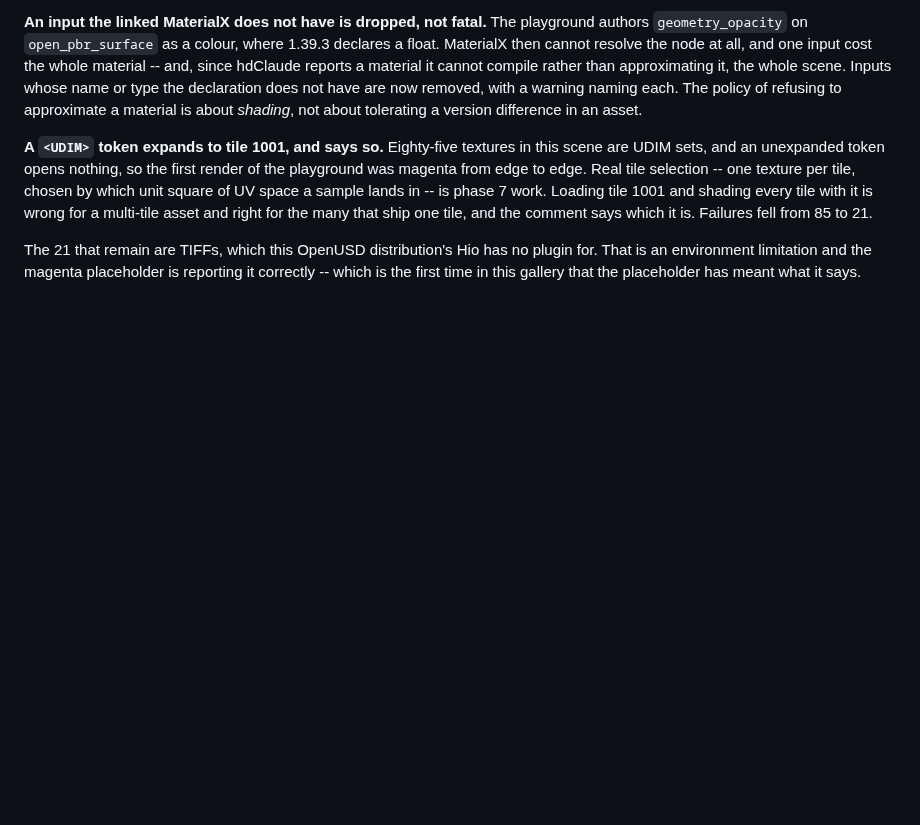
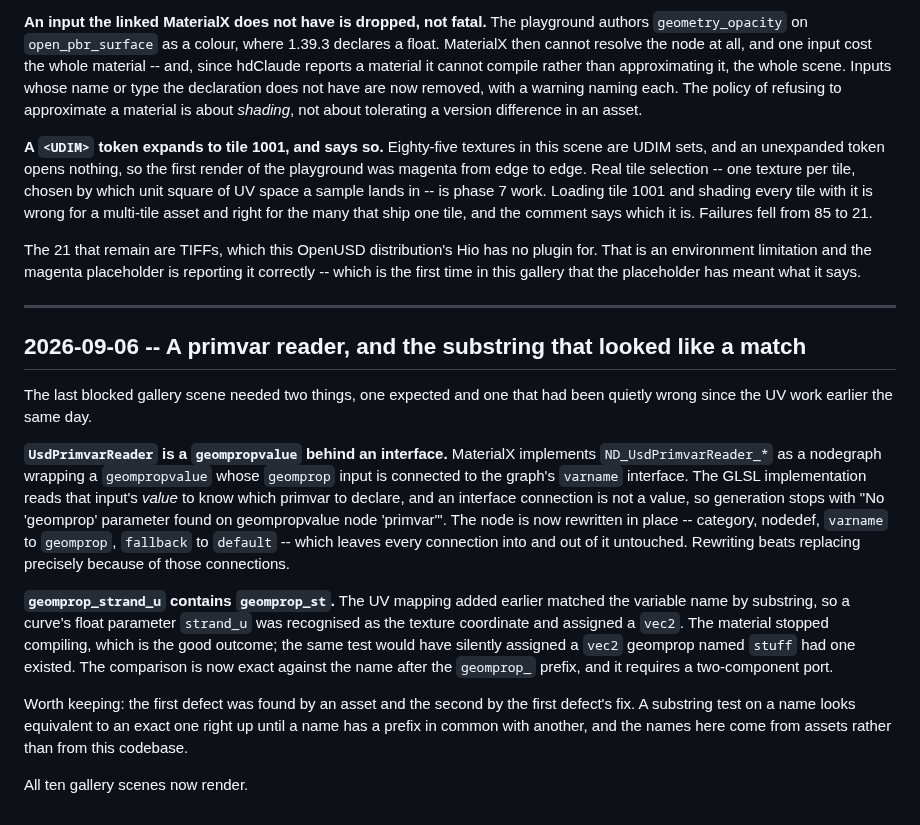
Before and after one commit to paoloemilioselva/hdClaude, a Markdown page: docs/implementation-notes.md, the part around the change. Drawn GitHub-style; blank space fills up the shorter version.

```diff
--- a/docs/implementation-notes.md
+++ b/docs/implementation-notes.md
@@ -1322,3 +1322,35 @@ The 21 that remain are TIFFs, which this OpenUSD distribution's Hio has no
 plugin for. That is an environment limitation and the magenta placeholder is
 reporting it correctly -- which is the first time in this gallery that the
 placeholder has meant what it says.
+
+---
+
+## 2026-09-06 -- A primvar reader, and the substring that looked like a match
+
+The last blocked gallery scene needed two things, one expected and one that had
+been quietly wrong since the UV work earlier the same day.
+
+**`UsdPrimvarReader` is a `geompropvalue` behind an interface.** MaterialX
+implements `ND_UsdPrimvarReader_*` as a nodegraph wrapping a `geompropvalue`
+whose `geomprop` input is connected to the graph's `varname` interface. The
+GLSL implementation reads that input's *value* to know which primvar to
+declare, and an interface connection is not a value, so generation stops with
+"No 'geomprop' parameter found on geompropvalue node 'primvar'". The node is
+now rewritten in place -- category, nodedef, `varname` to `geomprop`,
+`fallback` to `default` -- which leaves every connection into and out of it
+untouched. Rewriting beats replacing precisely because of those connections.
+
+**`geomprop_strand_u` contains `geomprop_st`.** The UV mapping added earlier
+matched the variable name by substring, so a curve's float parameter
+`strand_u` was recognised as the texture coordinate and assigned a `vec2`. The
+material stopped compiling, which is the good outcome; the same test would have
+silently assigned a `vec2` geomprop named `stuff` had one existed. The
+comparison is now exact against the name after the `geomprop_` prefix, and it
+requires a two-component port.
+
+Worth keeping: the first defect was found by an asset and the second by the
+first defect's fix. A substring test on a name looks equivalent to an exact one
+right up until a name has a prefix in common with another, and the names here
+come from assets rather than from this codebase.
+
+All ten gallery scenes now render.
```
Also changed, not shown: docs/roadmap.md (+2 -2 lines), gallery.md (+9 -12 lines), gallery/collectiveproject001.jpg (added), 2 other files.
